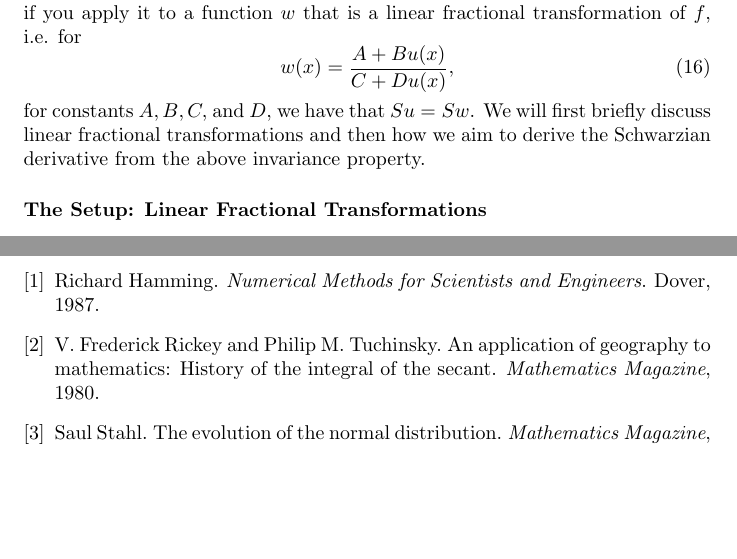
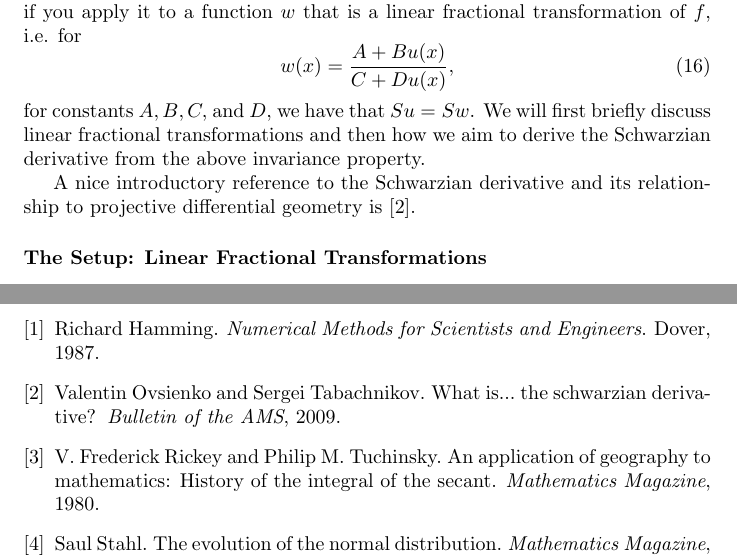
Before and after one commit to MatthewMcGonagle/InterestingExUGMath, a LaTeX document (main.tex, which reads oneVarDiffCalc/schwarzDeriv.tex, references.bib): two parts of pages 5 and 37 of 37, joined at a grey line, cut so that both start at the same text, the shorter picture padded with empty space. The pictures show the PDF file main.pdf that the author committed with the source.

Commit message:
Added reference for Schwarzian derivative example.

```diff
--- a/oneVarDiffCalc/schwarzDeriv.tex
+++ b/oneVarDiffCalc/schwarzDeriv.tex
@@ -13,6 +13,9 @@ w(x) = \frac{A + Bu(x)}{C + Du(x)},
 for constants \(A, B, C,\) and \(D\), we have that \(Su = Sw\). We will first briefly discuss
 linear fractional transformations and then how we aim to derive the Schwarzian derivative from the
 above invariance property.
+
+A nice introductory reference to the Schwarzian derivative and its relationship to projective differential geometry
+is \cite{schwarzian}.
 
 \subsubsection*{The Setup: Linear Fractional Transformations}
 
--- a/references.bib
+++ b/references.bib
@@ -21,6 +21,13 @@
     publisher = "Dover"
 }
 
+@article {schwarzian,
+    author = "Valentin Ovsienko and Sergei Tabachnikov",
+    title = "What is... the Schwarzian Derivative?",
+    year = 2009,
+    journal = "Bulletin of the AMS"
+}
+
 @book {Sullivant,
     author = "Seth Sullivant",
     title = "Algebraic Statisitcs"
```
Also changed, not shown: main.pdf.
